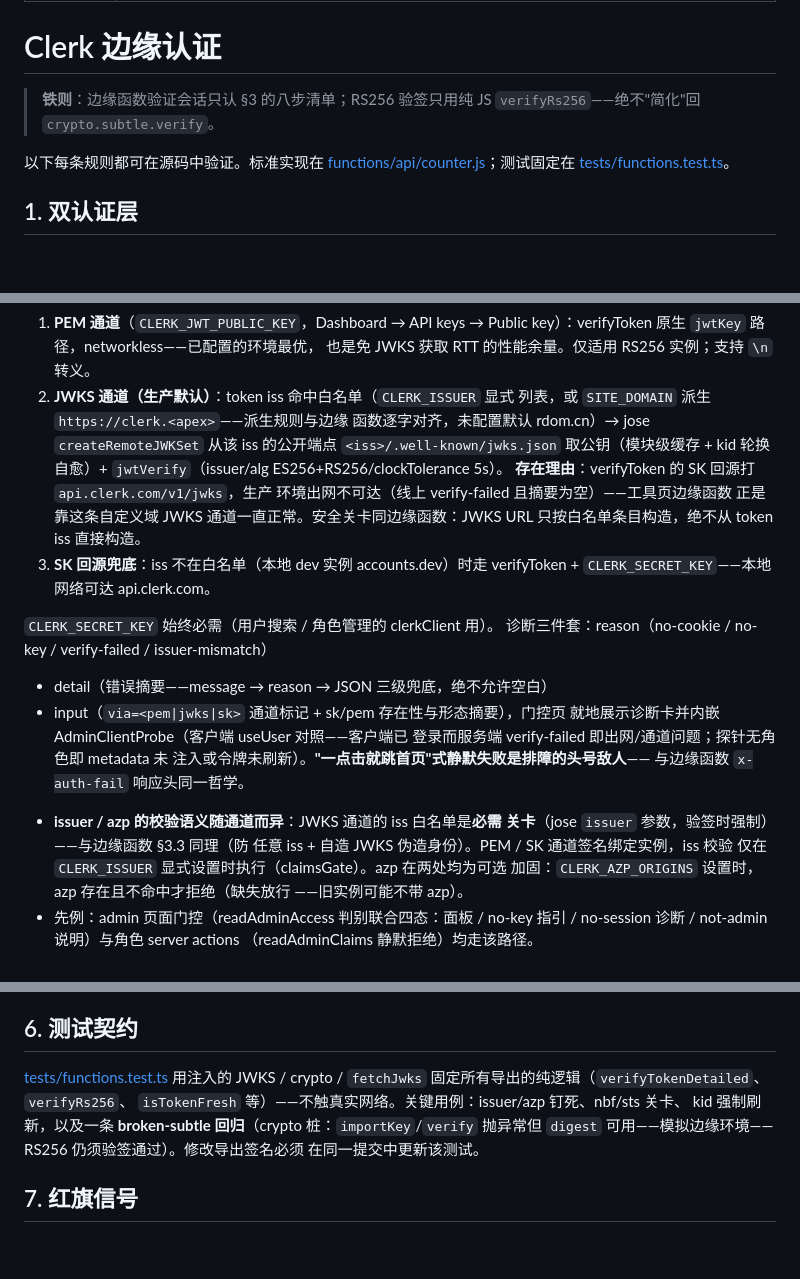
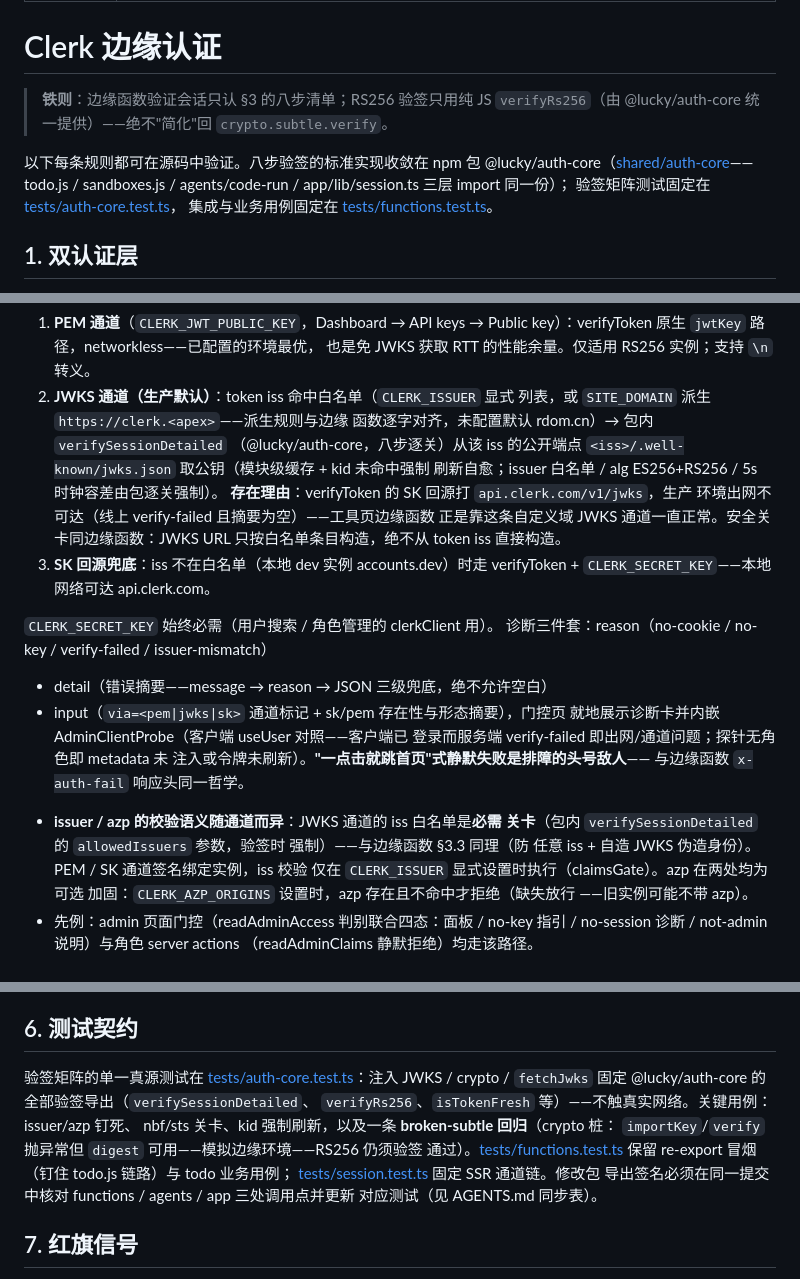
Before and after one commit to ymslucky/demo, a Markdown page: skills/clerk-edge-auth/SKILL.md, 3 parts joined by grey strips. Rendered like a GitHub page; blank space fills up the shorter version.

Commit message:
docs: record the unified verifier architecture in contracts

```diff
--- a/skills/clerk-edge-auth/SKILL.md
+++ b/skills/clerk-edge-auth/SKILL.md
@@ -5,11 +5,13 @@ description: "本仓库的 Clerk 认证知识：proxy.ts 中间件组合、Clerk
 
 # Clerk 边缘认证
 
-> **铁则**：边缘函数验证会话只认 §3 的八步清单；RS256 验签只用纯 JS `verifyRs256`——绝不"简化"回 `crypto.subtle.verify`。
+> **铁则**：边缘函数验证会话只认 §3 的八步清单；RS256 验签只用纯 JS `verifyRs256`（由 @lucky/auth-core 统一提供）——绝不"简化"回 `crypto.subtle.verify`。
 
-以下每条规则都可在源码中验证。标准实现在
-[functions/api/counter.js](../../functions/api/counter.js)；测试固定在
-[tests/functions.test.ts](../../tests/functions.test.ts)。
+以下每条规则都可在源码中验证。八步验签的标准实现收敛在 npm 包
+@lucky/auth-core（[shared/auth-core](../../shared/auth-core/)——todo.js /
+sandboxes.js / agents/code-run / app/lib/session.ts 三层 import 同一份）；
+验签矩阵测试固定在 [tests/auth-core.test.ts](../../tests/auth-core.test.ts)，
+集成与业务用例固定在 [tests/functions.test.ts](../../tests/functions.test.ts)。
 
 ## 1. 双认证层
 
@@ -36,9 +38,10 @@ clerkMiddleware()" → 500；本地 `next dev` 完全正常（纯环境差异，
    也是免 JWKS 获取 RTT 的性能余量。仅适用 RS256 实例；支持 `\n` 转义。
 2. **JWKS 通道（生产默认）**：token iss 命中白名单（`CLERK_ISSUER` 显式
    列表，或 `SITE_DOMAIN` 派生 `https://clerk.<apex>`——派生规则与边缘
-   函数逐字对齐，未配置默认 rdom.cn）→ jose `createRemoteJWKSet` 从该
-   iss 的公开端点 `<iss>/.well-known/jwks.json` 取公钥（模块级缓存 + kid
-   轮换自愈）+ `jwtVerify`（issuer/alg ES256+RS256/clockTolerance 5s）。
+   函数逐字对齐，未配置默认 rdom.cn）→ 包内 `verifySessionDetailed`
+   （@lucky/auth-core，八步逐关）从该 iss 的公开端点
+   `<iss>/.well-known/jwks.json` 取公钥（模块级缓存 + kid 未命中强制
+   刷新自愈；issuer 白名单 / alg ES256+RS256 / 5s 时钟容差由包逐关强制）。
    **存在理由**：verifyToken 的 SK 回源打 `api.clerk.com/v1/jwks`，生产
    环境出网不可达（线上 verify-failed 且摘要为空）——工具页边缘函数
    正是靠这条自定义域 JWKS 通道一直正常。安全关卡同边缘函数：JWKS URL
@@ -55,7 +58,8 @@ clerkMiddleware()" → 500；本地 `next dev` 完全正常（纯环境差异，
 注入或令牌未刷新）。**"一点击就跳首页"式静默失败是排障的头号敌人**——
 与边缘函数 `x-auth-fail` 响应头同一哲学。
 - **issuer / azp 的校验语义随通道而异**：JWKS 通道的 iss 白名单是**必需
-  关卡**（jose `issuer` 参数，验签时强制）——与边缘函数 §3.3 同理（防
+  关卡**（包内 `verifySessionDetailed` 的 `allowedIssuers` 参数，验签时
+  强制）——与边缘函数 §3.3 同理（防
   任意 iss + 自造 JWKS 伪造身份）。PEM / SK 通道签名绑定实例，iss 校验
   仅在 `CLERK_ISSUER` 显式设置时执行（claimsGate）。azp 在两处均为可选
   加固：`CLERK_AZP_ORIGINS` 设置时，azp 存在且不命中才拒绝（缺失放行
@@ -147,12 +156,17 @@ parse | alg:<x> | iss | azp | nbf | exp | sts | kid | sig | crypto | no-cookie |
 
 ## 6. 测试契约
 
-[tests/functions.test.ts](../../tests/functions.test.ts) 用注入的 JWKS / crypto /
-`fetchJwks` 固定所有导出的纯逻辑（`verifyTokenDetailed`、`verifyRs256`、
-`isTokenFresh` 等）——不触真实网络。关键用例：issuer/azp 钉死、nbf/sts 关卡、
-kid 强制刷新，以及一条 **broken-subtle 回归**（crypto 桩：`importKey`/`verify`
-抛异常但 `digest` 可用——模拟边缘环境——RS256 仍须验签通过）。修改导出签名必须
-在同一提交中更新该测试。
+验签矩阵的单一真源测试在
+[tests/auth-core.test.ts](../../tests/auth-core.test.ts)：注入 JWKS / crypto /
+`fetchJwks` 固定 @lucky/auth-core 的全部验签导出（`verifySessionDetailed`、
+`verifyRs256`、`isTokenFresh` 等）——不触真实网络。关键用例：issuer/azp 钉死、
+nbf/sts 关卡、kid 强制刷新，以及一条 **broken-subtle 回归**（crypto 桩：
+`importKey`/`verify` 抛异常但 `digest` 可用——模拟边缘环境——RS256 仍须验签
+通过）。[tests/functions.test.ts](../../tests/functions.test.ts) 保留 re-export
+冒烟（钉住 todo.js 链路）与 todo 业务用例；
+[tests/session.test.ts](../../tests/session.test.ts) 固定 SSR 通道链。修改包
+导出签名必须在同一提交中核对 functions / agents / app 三处调用点并更新
+对应测试（见 AGENTS.md 同步表）。
 
 ## 7. 红旗信号
 
```
Also changed, not shown: other parts of skills/clerk-edge-auth/SKILL.md (+7 -2 lines), AGENTS.md (+4 -3 lines).
